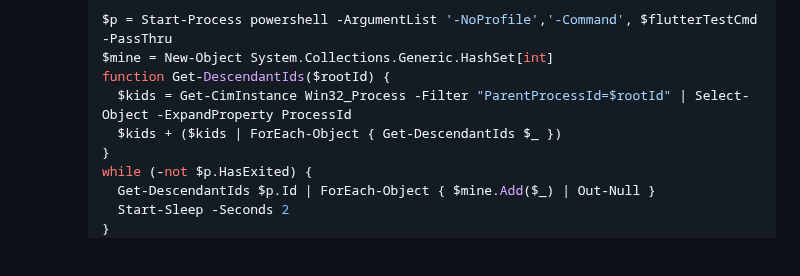
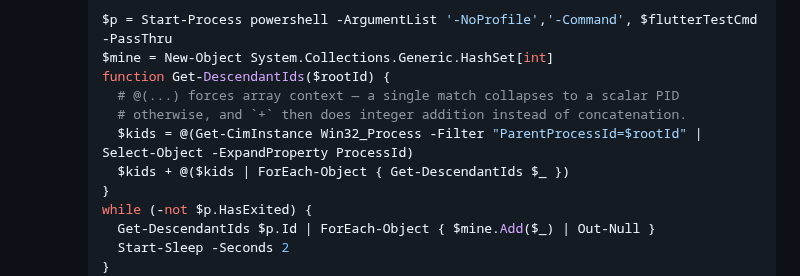
Before and after one commit to PeterShanxin/MeowWatch, a Markdown page: docs/AGENT_GUIDE.md, the part around the change. Drawn GitHub-style; blank space fills up the shorter version.

Commit message:
docs: force array context in the descendant-PID walk
PowerShell collapses a single-match pipeline result to a scalar, so with
one child $kids + (...) was integer addition rather than array
concatenation, silently corrupting the PID list into an unrelated sum
instead of a set of descendants. Wrap both sides in @(...) to force array
context regardless of match count.

```diff
--- a/docs/AGENT_GUIDE.md
+++ b/docs/AGENT_GUIDE.md
@@ -82,8 +82,10 @@ Installed at `C:\actions-runner`, registered to this repo with the **`self-hoste
     $p = Start-Process powershell -ArgumentList '-NoProfile','-Command', $flutterTestCmd -PassThru
     $mine = New-Object System.Collections.Generic.HashSet[int]
     function Get-DescendantIds($rootId) {
-      $kids = Get-CimInstance Win32_Process -Filter "ParentProcessId=$rootId" | Select-Object -ExpandProperty ProcessId
-      $kids + ($kids | ForEach-Object { Get-DescendantIds $_ })
+      # @(...) forces array context — a single match collapses to a scalar PID
+      # otherwise, and `+` then does integer addition instead of concatenation.
+      $kids = @(Get-CimInstance Win32_Process -Filter "ParentProcessId=$rootId" | Select-Object -ExpandProperty ProcessId)
+      $kids + @($kids | ForEach-Object { Get-DescendantIds $_ })
     }
     while (-not $p.HasExited) {
       Get-DescendantIds $p.Id | ForEach-Object { $mine.Add($_) | Out-Null }
```
